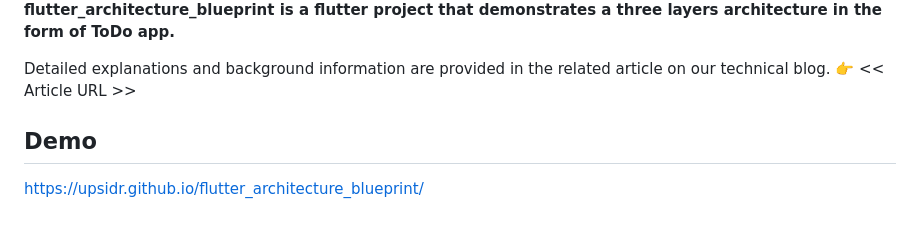
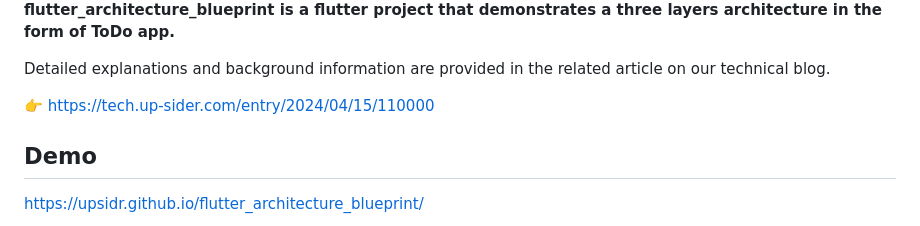
Before and after one commit to upsidr/flutter_architecture_blueprint, a Markdown page: README.md, the part around the change. GitHub-like rendering.

```diff
--- a/README.md
+++ b/README.md
@@ -5,7 +5,8 @@
 **flutter_architecture_blueprint is a flutter project that demonstrates a three layers architecture in the form of ToDo app.**
 
 Detailed explanations and background information are provided in the related article on our technical blog.
-👉 << Article URL >>
+
+👉 https://tech.up-sider.com/entry/2024/04/15/110000
 
 ## Demo
 
```
